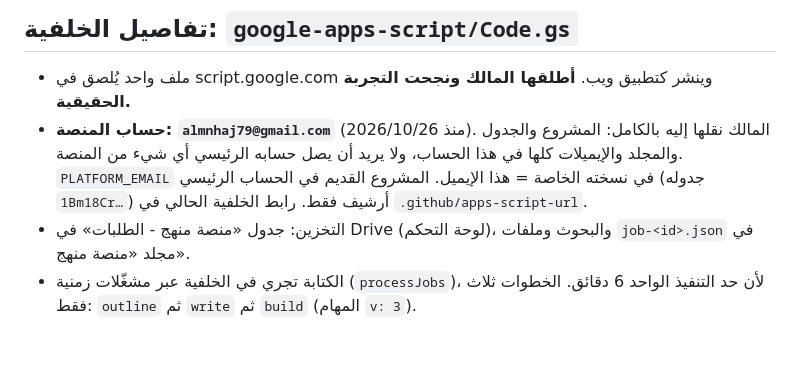
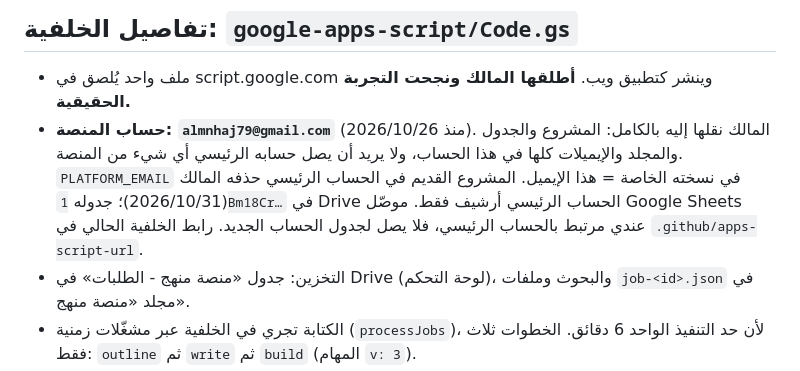
Before and after one commit to bkhaeder/manhaj-, a Markdown page: CLAUDE.md, the part around the change. Rendered like a GitHub page; blank space fills up the shorter version.

Commit message:
Note that the old Apps Script project was removed
Co-Authored-By: Claude Opus 5.5 <noreply@anthropic.com>
Claude-Session: https://claude.ai/code/session_01UPZxJ2jemKFfjdF71fpzL6

```diff
--- a/CLAUDE.md
+++ b/CLAUDE.md
@@ -16,7 +16,7 @@
 
 ## تفاصيل الخلفية: `google-apps-script/Code.gs`
 - ملف واحد يُلصق في script.google.com وينشر كتطبيق ويب. **أطلقها المالك ونجحت التجربة الحقيقية.**
-- **حساب المنصة: `almnhaj79@gmail.com`** (منذ 2026/10/26). المالك نقلها إليه بالكامل: المشروع والجدول والمجلد والإيميلات كلها في هذا الحساب، ولا يريد أن يصل حسابه الرئيسي أي شيء من المنصة. `PLATFORM_EMAIL` في نسخته الخاصة = هذا الإيميل. المشروع القديم في الحساب الرئيسي (جدوله `1Bm18Cr…`) أرشيف فقط. رابط الخلفية الحالي في `.github/apps-script-url`.
+- **حساب المنصة: `almnhaj79@gmail.com`** (منذ 2026/10/26). المالك نقلها إليه بالكامل: المشروع والجدول والمجلد والإيميلات كلها في هذا الحساب، ولا يريد أن يصل حسابه الرئيسي أي شيء من المنصة. `PLATFORM_EMAIL` في نسخته الخاصة = هذا الإيميل. المشروع القديم في الحساب الرئيسي حذفه المالك (2026/10/31)؛ جدوله `1Bm18Cr…` في Drive الحساب الرئيسي أرشيف فقط. موصّل Google Sheets عندي مرتبط بالحساب الرئيسي، فلا يصل لجدول الحساب الجديد. رابط الخلفية الحالي في `.github/apps-script-url`.
 - التخزين: جدول «منصة منهج - الطلبات» في Drive (لوحة التحكم)، والبحوث وملفات `job-<id>.json` في مجلد «منصة منهج».
 - الكتابة تجري في الخلفية عبر مشغّلات زمنية (`processJobs`)، لأن حد التنفيذ الواحد 6 دقائق. الخطوات ثلاث فقط: `outline` ثم `write` ثم `build` (المهام `v: 3`).
 - **الكتابة المتوازية (`writeAll_`):** بعد الخطة تُكتب كل الأجزاء (المستخلص، المقدمة، كل فصل، الخاتمة، المراجع) معاً بـ `UrlFetchApp.fetchAll`، موزعة على المحركات السريعة (`tier 1`). الجزء الفاشل يُعاد في جولة تالية على محرك آخر، والأجزاء الناجحة تُحفظ في `job.done`. بحث 20 صفحة يُكتب في نحو 20 ثانية (مقيس).
```
